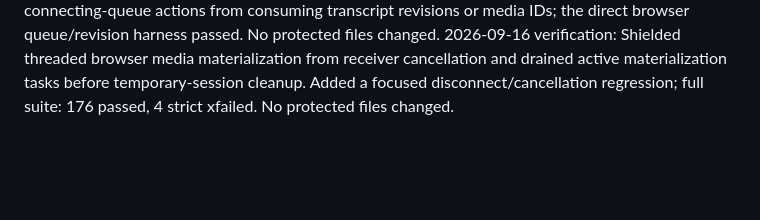
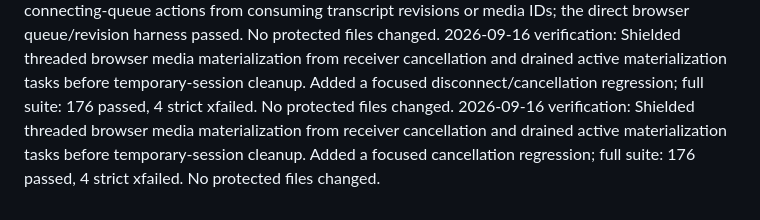
Before and after one commit to MridulNegi2005/AccessFlow, a Markdown page: .ai-sync/context.md, the part around the change. GitHub-like rendering; blank space fills up the shorter version.

Commit message:
Drain cancelled browser uploads

```diff
--- a/.ai-sync/context.md
+++ b/.ai-sync/context.md
@@ -813,3 +813,4 @@ hypotheses, increment revisions for each follow-up submission, and close the act
 hypothesis. Focused demo tests and JavaScript syntax validation passed; no protected files changed.
 2026-09-16 verification: Browser media IDs now come from a page-scoped monotonic allocator, preventing rapid WAV, microphone and PNG submissions from reusing source identities. Lazy send payloads also prevent rejected connecting-queue actions from consuming transcript revisions or media IDs; the direct browser queue/revision harness passed. No protected files changed.
 2026-09-16 verification: Shielded threaded browser media materialization from receiver cancellation and drained active materialization tasks before temporary-session cleanup. Added a focused disconnect/cancellation regression; full suite: 176 passed, 4 strict xfailed. No protected files changed.
+2026-09-16 verification: Shielded threaded browser media materialization from receiver cancellation and drained active materialization tasks before temporary-session cleanup. Added a focused cancellation regression; full suite: 176 passed, 4 strict xfailed. No protected files changed.
```
Also changed, not shown: docs/AI_USE_LOG.md (+1 -0 lines), docs/handoffs/atishay.md (+1 -0 lines).
